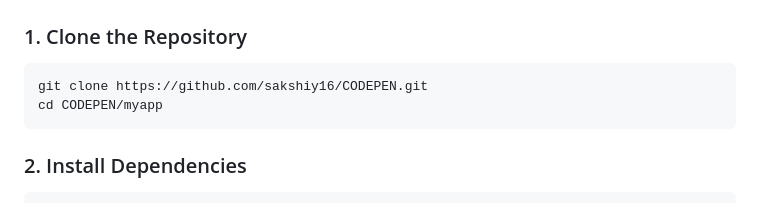
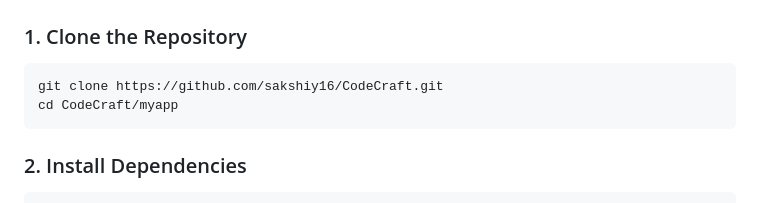
Before and after one commit to sakshiy16/CODEPEN, a Markdown page: README.md, the part around the change. Drawn GitHub-style.

````diff
--- a/README.md
+++ b/README.md
@@ -117,8 +117,8 @@ Try the live version here:
 
 ### 1. Clone the Repository
 ```bash
-git clone https://github.com/sakshiy16/CODEPEN.git
-cd CODEPEN/myapp
+git clone https://github.com/sakshiy16/CodeCraft.git
+cd CodeCraft/myapp
 ```
 
 ### 2. Install Dependencies
````
